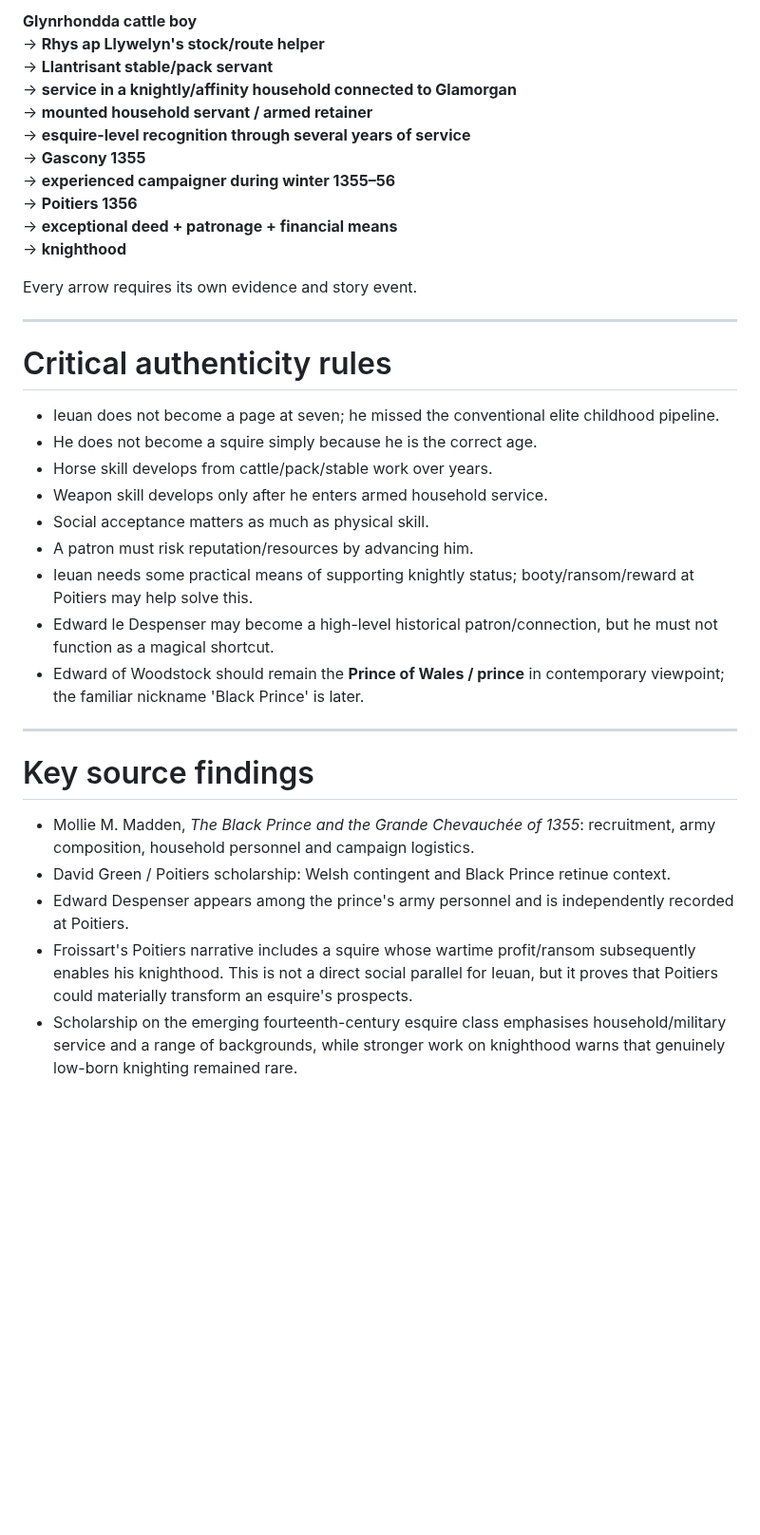
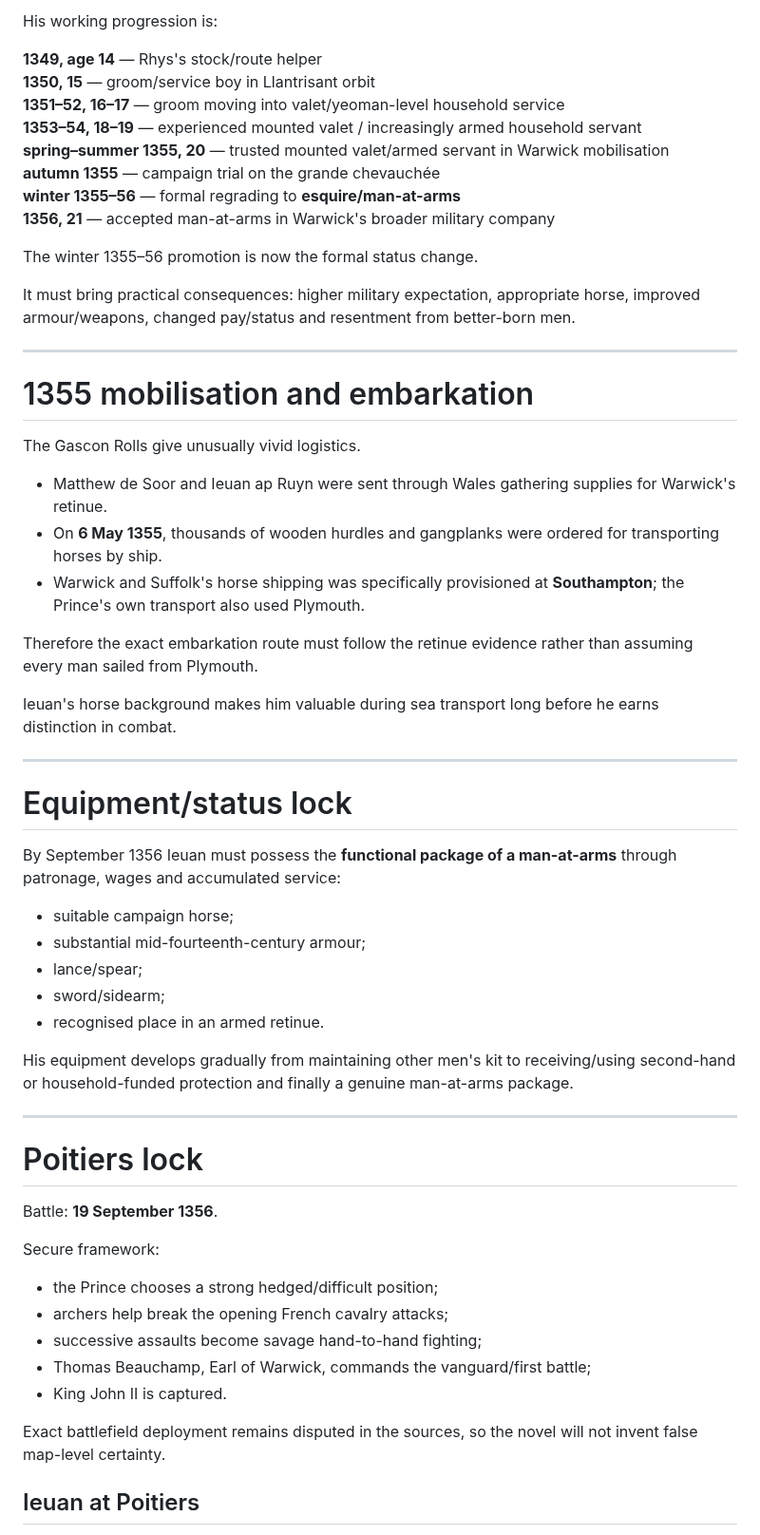
Before and after one commit to sumkindafreak/novels, a Markdown page: rhondda-1349/bridge/README.md, the part around one of its changes. Shown at 95% size. Rendered like a GitHub page; blank space fills up the shorter version.

Commit message:
Update Pass Three with Matthew de Soor and Poitiers locks

```diff
--- a/rhondda-1349/bridge/README.md
+++ b/rhondda-1349/bridge/README.md
@@ -68,38 +42,62 @@ The most credible current route is:
 
-**Glynrhondda cattle boy**
-→ **Rhys ap Llywelyn's stock/route helper**
-→ **Llantrisant stable/pack servant**
-→ **service in a knightly/affinity household connected to Glamorgan**
-→ **mounted household servant / armed retainer**
-→ **esquire-level recognition through several years of service**
-→ **Gascony 1355**
-→ **experienced campaigner during winter 1355–56**
-→ **Poitiers 1356**
-→ **exceptional deed + patronage + financial means**
-→ **knighthood**
+His working progression is:
 
-Every arrow requires its own evidence and story event.
+**1349, age 14** — Rhys's stock/route helper
+**1350, 15** — groom/service boy in Llantrisant orbit
+**1351–52, 16–17** — groom moving into valet/yeoman-level household service
+**1353–54, 18–19** — experienced mounted valet / increasingly armed household servant
+**spring–summer 1355, 20** — trusted mounted valet/armed servant in Warwick mobilisation
+**autumn 1355** — campaign trial on the grande chevauchée
+**winter 1355–56** — formal regrading to **esquire/man-at-arms**
+**1356, 21** — accepted man-at-arms in Warwick's broader military company
+
+The winter 1355–56 promotion is now the formal status change.
+
+It must bring practical consequences: higher military expectation, appropriate horse, improved armour/weapons, changed pay/status and resentment from better-born men.
 
 ---
 
-# Critical authenticity rules
+# 1355 mobilisation and embarkation
 
-- Ieuan does not become a page at seven; he missed the conventional elite childhood pipeline.
-- He does not become a squire simply because he is the correct age.
-- Horse skill develops from cattle/pack/stable work over years.
-- Weapon skill develops only after he enters armed household service.
-- Social acceptance matters as much as physical skill.
-- A patron must risk reputation/resources by advancing him.
-- Ieuan needs some practical means of supporting knightly status; booty/ransom/reward at Poitiers may help solve this.
-- Edward le Despenser may become a high-level historical patron/connection, but he must not function as a magical shortcut.
-- Edward of Woodstock should remain the **Prince of Wales / prince** in contemporary viewpoint; the familiar nickname 'Black Prince' is later.
+The Gascon Rolls give unusually vivid logistics.
+
+- Matthew de Soor and Ieuan ap Ruyn were sent through Wales gathering supplies for Warwick's retinue.
+- On **6 May 1355**, thousands of wooden hurdles and gangplanks were ordered for transporting horses by ship.
+- Warwick and Suffolk's horse shipping was specifically provisioned at **Southampton**; the Prince's own transport also used Plymouth.
+
+Therefore the exact embarkation route must follow the retinue evidence rather than assuming every man sailed from Plymouth.
+
+Ieuan's horse background makes him valuable during sea transport long before he earns distinction in combat.
 
 ---
 
-# Key source findings
+# Equipment/status lock
 
-- Mollie M. Madden, *The Black Prince and the Grande Chevauchée of 1355*: recruitment, army composition, household personnel and campaign logistics.
-- David Green / Poitiers scholarship: Welsh contingent and Black Prince retinue context.
-- Edward Despenser appears among the prince's army personnel and is independently recorded at Poitiers.
-- Froissart's Poitiers narrative includes a squire whose wartime profit/ransom subsequently enables his knighthood. This is not a direct social parallel for Ieuan, but it proves that Poitiers could materially transform an esquire's prospects.
-- Scholarship on the emerging fourteenth-century esquire class emphasises household/military service and a range of backgrounds, while stronger work on knighthood warns that genuinely low-born knighting remained rare.
+By September 1356 Ieuan must possess the **functional package of a man-at-arms** through patronage, wages and accumulated service:
+
+- suitable campaign horse;
+- substantial mid-fourteenth-century armour;
+- lance/spear;
+- sword/sidearm;
+- recognised place in an armed retinue.
+
+His equipment develops gradually from maintaining other men's kit to receiving/using second-hand or household-funded protection and finally a genuine man-at-arms package.
+
+---
+
+# Poitiers lock
+
+Battle: **19 September 1356**.
+
+Secure framework:
+
+- the Prince chooses a strong hedged/difficult position;
+- archers help break the opening French cavalry attacks;
+- successive assaults become savage hand-to-hand fighting;
+- Thomas Beauchamp, Earl of Warwick, commands the vanguard/first battle;
+- King John II is captured.
+
+Exact battlefield deployment remains disputed in the sources, so the novel will not invent false map-level certainty.
+
+## Ieuan at Poitiers
+
```
Also changed, not shown: other parts of rhondda-1349/bridge/README.md (+77 -57 lines).
